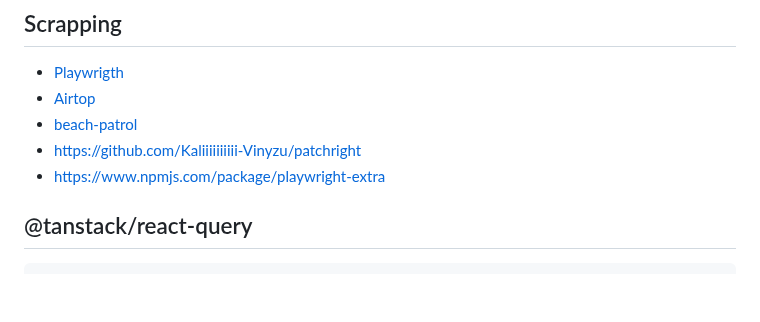
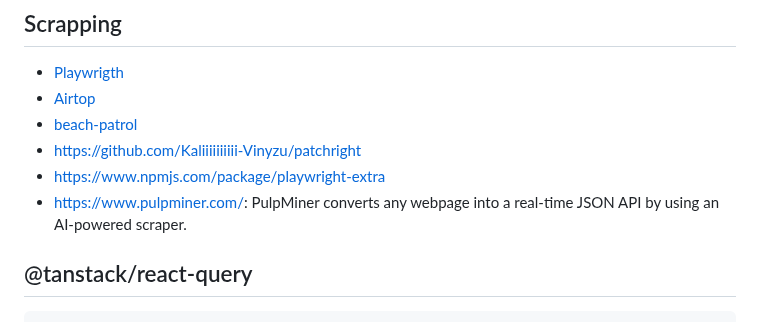
Before and after one commit to benoitgrasset/miscellaneous, a Markdown page: ressources/README.md, the part around the change. Drawn GitHub-style; blank space fills up the shorter version.

```diff
--- a/ressources/README.md
+++ b/ressources/README.md
@@ -284,6 +284,7 @@ Perfect companion for shadcn/ui.
 - [beach-patrol](https://github.com/sebastiancarlos/beachpatrol?tab=readme-ov-file)
 - https://github.com/Kaliiiiiiiiii-Vinyzu/patchright
 - https://www.npmjs.com/package/playwright-extra
+- https://www.pulpminer.com/: PulpMiner converts any webpage into a real-time JSON API by using an AI-powered scraper.
 
 ## @tanstack/react-query
 
```
